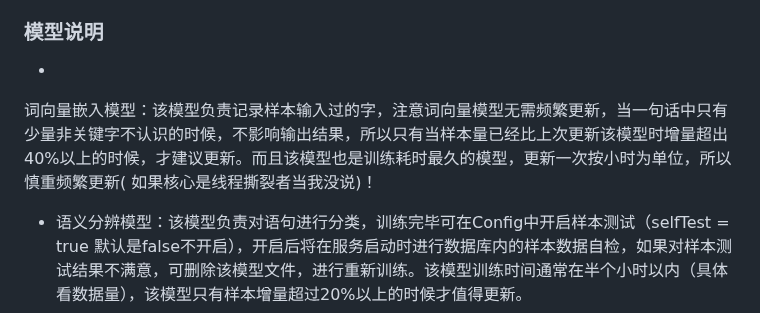
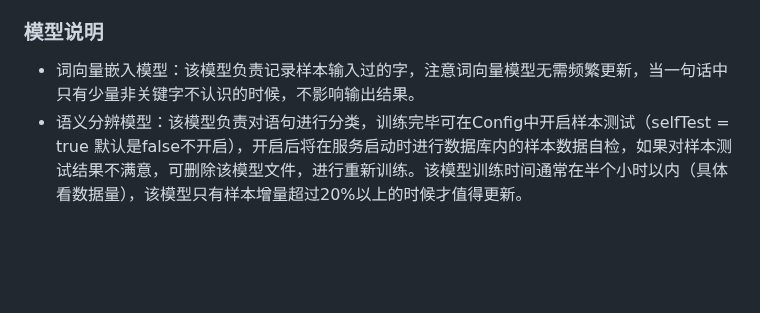
Before and after one commit to lifejwang11/SayOrder, a Markdown page: README.md, the part around the change. Drawn GitHub-style; blank space fills up the shorter version.

Commit message:
修改文档

```diff
--- a/README.md
+++ b/README.md
@@ -140,9 +140,7 @@ https://gitcode.com/dromara/sayOrder/overview
 
 ### 模型说明
 
-*
-词向量嵌入模型：该模型负责记录样本输入过的字，注意词向量模型无需频繁更新，当一句话中只有少量非关键字不认识的时候，不影响输出结果，所以只有当样本量已经比上次更新该模型时增量超出40%以上的时候，才建议更新。而且该模型也是训练耗时最久的模型，更新一次按小时为单位，所以慎重频繁更新(
-如果核心是线程撕裂者当我没说)！
+* 词向量嵌入模型：该模型负责记录样本输入过的字，注意词向量模型无需频繁更新，当一句话中只有少量非关键字不认识的时候，不影响输出结果。
 * 语义分辨模型：该模型负责对语句进行分类，训练完毕可在Config中开启样本测试（selfTest = true
   默认是false不开启），开启后将在服务启动时进行数据库内的样本数据自检，如果对样本测试结果不满意，可删除该模型文件，进行重新训练。该模型训练时间通常在半个小时以内（具体看数据量），该模型只有样本增量超过20%以上的时候才值得更新。
 * 关键词敏感性嗅探：该模型针对指定关键词种类是否存在进行判定，该模型更新时间通常小于两分钟，可以频繁更新。如果对关键词判定是否存在结果不满意，可以调整参数后，删除模型重新训练，也可以接收任意数量的增量样本后，删除重新更新。
```
